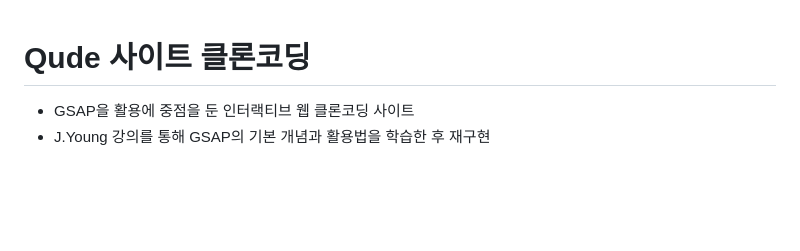
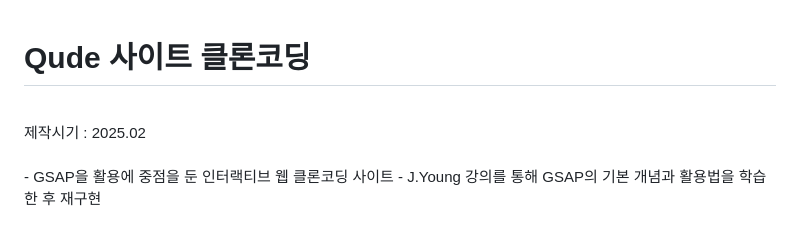
Before and after one commit to kminjoo9093/qudeAudio_study, a Markdown page: README.md, the part around the change. Drawn GitHub-style; blank space fills up the shorter version.

```diff
--- a/README.md
+++ b/README.md
@@ -1,5 +1,7 @@
 # Qude 사이트 클론코딩
 
+<br>
+제작시기 : 2025.02<br><br>
 - GSAP을 활용에 중점을 둔 인터랙티브 웹 클론코딩 사이트
 - J.Young 강의를 통해 GSAP의 기본 개념과 활용법을 학습한 후 재구현
 
```
